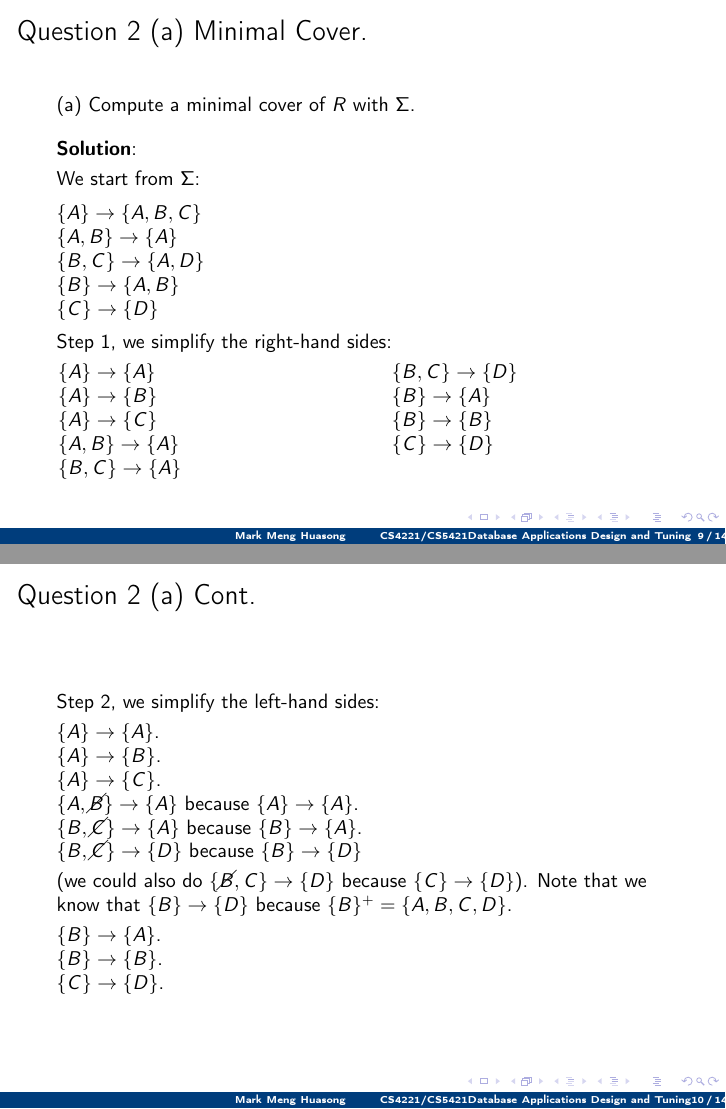
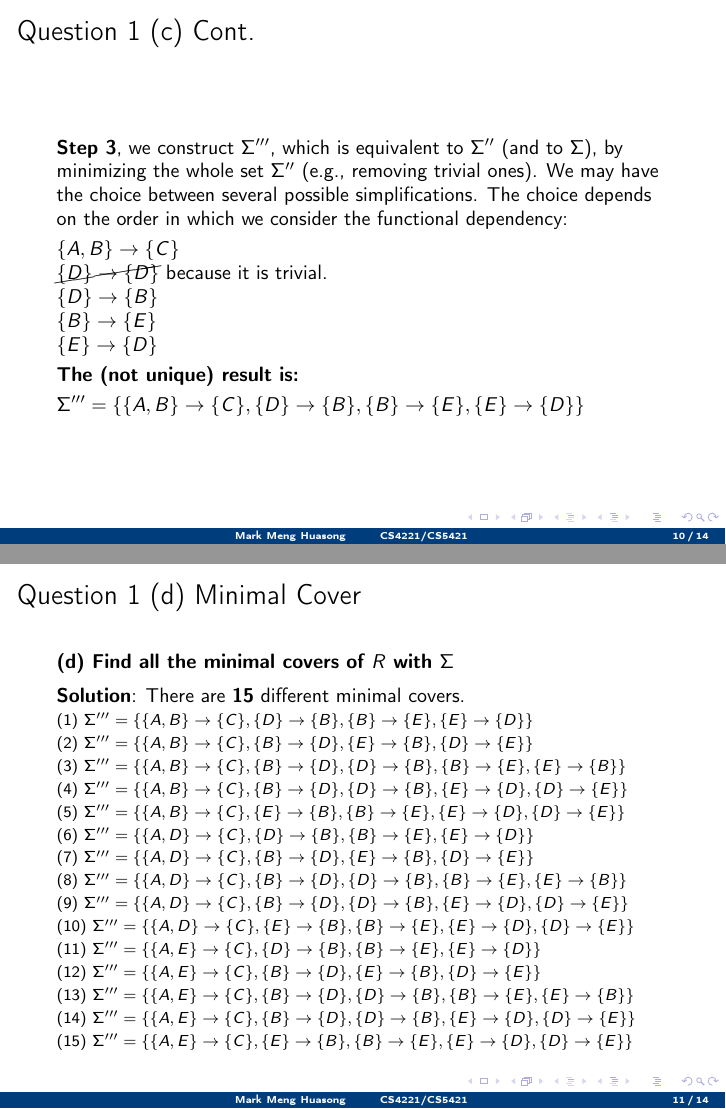
Before and after one commit to mark-h-meng/BT5110-tutorials, LaTeX slides (src/slides.tex, which reads src/4221-t3/t3.tex): pages 9 and 10 of 14 before the commit and pages 10 and 11 of 14 after it, joined at a grey line. Compiled offline with pdfLaTeX.

Commit message:
Update T3

```diff
--- a/src/4221-t3/t3.tex
+++ b/src/4221-t3/t3.tex
@@ -1,4 +1,5 @@
-\title{CS4221/CS5421\\Database Applications Design and Tuning}
+%\title{CS4221/CS5421 Database Applications Design and Tuning}
+\title{CS4221/CS5421}
 
 \subtitle{Tutorial 3: Dependency}
 
@@ -113,3 +129,4 @@ $\Sigma=\{\{A, B\} \rightarrow \{C\}, \{D\} \rightarrow \{D, B\}, \{B\} \rightar
 	The candidate keys are $\{A,B\}$, $\{A,D\}$ and $\{A,E\}$.\\
 \end{frame}
 
+\begin{frame}[fragile]{Question 1 (c) Minimal Cover}
@@ -118,0 +136,5 @@ $\Sigma=\{\{A, B\} \rightarrow \{C\}, \{D\} \rightarrow \{D, B\}, \{B\} \rightar
+	$\{A, B\} \rightarrow \{C\}$\\
+	$\{D\} \rightarrow \{D, B\}$\\
+	$\{B\} \rightarrow \{E\}$\\
+	$\{E\} \rightarrow \{D\}$\\
+	$\{A, B, D\} \rightarrow \{A, B, C, D\}$\\\vspace{5pt}
@@ -118,0 +144,10 @@ $\Sigma=\{\{A, B\} \rightarrow \{C\}, \{D\} \rightarrow \{D, B\}, \{B\} \rightar
+		$\{A, B\} \rightarrow \{C\}$\\
+		\underline{$\{D\} \rightarrow \{D\}$}\\
+		\underline{$\{D\} \rightarrow \{B\}$}\\
+		$\{B\} \rightarrow \{E\}$\\
+		$\{E\} \rightarrow \{D\}$\\
+		\column{0.45\textwidth}
+		\underline{$\{A, B, D\} \rightarrow \{A\}$}\\
+		\underline{$\{A, B, D\} \rightarrow \{B\}$}\\
+		\underline{$\{A, B, D\} \rightarrow \{C\}$}\\
+		\underline{$\{A, B, D\} \rightarrow \{D\}$}\\
@@ -119 +156,2 @@ $\Sigma=\{\{A, B\} \rightarrow \{C\}, \{D\} \rightarrow \{D, B\}, \{B\} \rightar
 
+\begin{frame}[fragile]{Question 1 (c) Cont.}
@@ -121,0 +161,50 @@ $\Sigma=\{\{A, B\} \rightarrow \{C\}, \{D\} \rightarrow \{D, B\}, \{B\} \rightar
+		$\{A, B\} \rightarrow \{C\}$\\
+		$\{D\} \rightarrow \{D\}$\\
+		$\{D\} \rightarrow \{B\}$\\
+		$\{B\} \rightarrow \{E\}$\\
+		$\{E\} \rightarrow \{D\}$\\
+		\column{0.7\textwidth}
+		$\{A, \cancel{B, D}\} \rightarrow \{A\}$ because $\{A\} \rightarrow \{A\}$\\
+		$\{\cancel{A}, B, \cancel{D}\} \rightarrow \{B\}$ because $\{B\} \rightarrow \{B\}$\\
+		$\cancel{\{A, B, D\} \rightarrow \{C\}}$ because $\{A, B\} \rightarrow \{C\}$\\
+		$\{\cancel{A, B}, D\} \rightarrow \{D\}$because $\{D\} \rightarrow \{D\}$\\
+	\end{columns}
+\end{frame}
+
+\begin{frame}[fragile]{Question 1 (c) Cont.}
+	\textbf{Step 3}, we construct $\Sigma'''$, which is equivalent to $\Sigma''$ (and to $\Sigma$), by minimizing the whole set $\Sigma''$ (e.g., removing trivial ones). We may have the choice between several possible simplifications. The choice depends on the order in which we consider the functional dependency:\\\vspace{3pt}
+	$\{A, B\} \rightarrow \{C\}$\\
+	$\cancel{\{D\} \rightarrow \{D\}}$ because it is trivial.\\
+	$\{D\} \rightarrow \{B\}$\\
+	$\{B\} \rightarrow \{E\}$\\
+	$\{E\} \rightarrow \{D\}$\\\vspace{3pt}
+
+	\textbf{The (not unique) result is:} \\\vspace{3pt}
+	$\Sigma'''=\{\{A, B\} \rightarrow \{C\}, \{D\} \rightarrow \{B\}, \{B\} \rightarrow \{E\}, \{E\} \rightarrow \{D\}\}$
+\end{frame}
+
+\begin{frame}[fragile]{Question 1 (d) Minimal Cover}
+	\textbf{(d) Find all the minimal covers of $R$ with $\Sigma$}\\ \vspace{5pt}
+	\textbf{Solution}: There are \textbf{15} different minimal covers.\\\vspace{2pt}
+	{\footnotesize
+	(1)  $\Sigma'''=\{\{A, B\} \rightarrow \{C\}, \{D\} \rightarrow \{B\}, \{B\} \rightarrow \{E\}, \{E\} \rightarrow \{D\}\}$ \\\vspace{2pt}
+	(2)  $\Sigma'''=\{\{A, B\} \rightarrow \{C\}, \{B\} \rightarrow \{D\}, \{E\} \rightarrow \{B\}, \{D\} \rightarrow \{E\}\}$ \\\vspace{2pt}
+	(3)  $\Sigma'''=\{\{A, B\} \rightarrow \{C\}, \{B\} \rightarrow \{D\}, \{D\} \rightarrow \{B\}, \{B\} \rightarrow \{E\}, \{E\} \rightarrow \{B\}\}$ \\\vspace{2pt}
+	(4)  $\Sigma'''=\{\{A, B\} \rightarrow \{C\}, \{B\} \rightarrow \{D\}, \{D\} \rightarrow \{B\}, \{E\} \rightarrow \{D\}, \{D\} \rightarrow \{E\}\}$ \\\vspace{2pt}
+	(5)  $\Sigma'''=\{\{A, B\} \rightarrow \{C\}, \{E\} \rightarrow \{B\}, \{B\} \rightarrow \{E\}, \{E\} \rightarrow \{D\}, \{D\} \rightarrow \{E\}\}$ \\\vspace{2pt}
+
+	(6)  $\Sigma'''=\{\{A, D\} \rightarrow \{C\}, \{D\} \rightarrow \{B\}, \{B\} \rightarrow \{E\}, \{E\} \rightarrow \{D\}\}$ \\\vspace{2pt}
+	(7)  $\Sigma'''=\{\{A, D\} \rightarrow \{C\}, \{B\} \rightarrow \{D\}, \{E\} \rightarrow \{B\}, \{D\} \rightarrow \{E\}\}$ \\\vspace{2pt}
+	(8)  $\Sigma'''=\{\{A, D\} \rightarrow \{C\}, \{B\} \rightarrow \{D\}, \{D\} \rightarrow \{B\}, \{B\} \rightarrow \{E\}, \{E\} \rightarrow \{B\}\}$ \\\vspace{2pt}
+	(9)  $\Sigma'''=\{\{A, D\} \rightarrow \{C\}, \{B\} \rightarrow \{D\}, \{D\} \rightarrow \{B\}, \{E\} \rightarrow \{D\}, \{D\} \rightarrow \{E\}\}$ \\\vspace{2pt}
+	(10) $\Sigma'''=\{\{A, D\} \rightarrow \{C\}, \{E\} \rightarrow \{B\}, \{B\} \rightarrow \{E\}, \{E\} \rightarrow \{D\}, \{D\} \rightarrow \{E\}\}$ \\\vspace{2pt}
+
+	(11) $\Sigma'''=\{\{A, E\} \rightarrow \{C\}, \{D\} \rightarrow \{B\}, \{B\} \rightarrow \{E\}, \{E\} \rightarrow \{D\}\}$ \\\vspace{2pt}
+	(12) $\Sigma'''=\{\{A, E\} \rightarrow \{C\}, \{B\} \rightarrow \{D\}, \{E\} \rightarrow \{B\}, \{D\} \rightarrow \{E\}\}$ \\\vspace{2pt}
+	(13) $\Sigma'''=\{\{A, E\} \rightarrow \{C\}, \{B\} \rightarrow \{D\}, \{D\} \rightarrow \{B\}, \{B\} \rightarrow \{E\}, \{E\} \rightarrow \{B\}\}$ \\\vspace{2pt}
+	(14) $\Sigma'''=\{\{A, E\} \rightarrow \{C\}, \{B\} \rightarrow \{D\}, \{D\} \rightarrow \{B\}, \{E\} \rightarrow \{D\}, \{D\} \rightarrow \{E\}\}$ \\\vspace{2pt}
+	(15) $\Sigma'''=\{\{A, E\} \rightarrow \{C\}, \{E\} \rightarrow \{B\}, \{B\} \rightarrow \{E\}, \{E\} \rightarrow \{D\}, \{D\} \rightarrow \{E\}\}$ \\\vspace{2pt}
+	}
+\end{frame}
+
+\begin{frame}[fragile]{Question 1 (d) Minimal Cover}
@@ -121,0 +217 @@ $\Sigma=\{\{A, B\} \rightarrow \{C\}, \{D\} \rightarrow \{D, B\}, \{B\} \rightar
+		$\Sigma'''=\{\{A, B\} \rightarrow \{C\}, \textcolor{red}{\{B\} \rightarrow \{D\}, \{D\} \rightarrow \{B\}}, \textcolor{brown}{\{E\} \rightarrow \{D\}, \{D\} \rightarrow \{E\}}\}$ \\\vspace{2pt}
@@ -131,2 +242 @@ $\Sigma=\{\{A, B\} \rightarrow \{C\}, \{D\} \rightarrow \{D, B\}, \{B\} \rightar
 
-\section*{Question 2 Minimal Cover}
@@ -133,55 +249,3 @@ $\Sigma=\{\{A, B\} \rightarrow \{C\}, \{D\} \rightarrow \{D, B\}, \{B\} \rightar
 
-\begin{frame}[fragile]{Question 2 (a) Minimal Cover.}
-	(a) Compute a minimal cover of $R$ with $\Sigma$.\vspace{10pt}
+	Q.E.D.\\\vspace{7pt}
 
-	\textbf{Solution}: \\\vspace{3pt}
-	We start from $\Sigma$: \\\vspace{5pt}
-	$\{A\} \rightarrow \{A, B, C\}$\\
-	$\{A, B\} \rightarrow \{A\}$\\
-	$\{B, C\} \rightarrow \{A, D\}$\\
-	$\{B\} \rightarrow \{A, B\}$\\
-	$\{C\} \rightarrow \{D\}$\\\vspace{5pt}
-	Step 1, we simplify the right-hand sides:\\\vspace{3pt}
-	\begin{columns}[t]
-	\column{0.45\textwidth}
-	$\{A\} \rightarrow \{A\}$\\
-	$\{A\} \rightarrow \{B\}$\\
-	$\{A\} \rightarrow \{C\}$\\
-	$\{A, B\} \rightarrow \{A\}$\\
-	$\{B, C\} \rightarrow \{A\}$
-	\column{0.45\textwidth}
-	$\{B, C\} \rightarrow \{D\}$\\
-	$\{B\} \rightarrow \{A\}$\\
-	$\{B\} \rightarrow \{B\}$\\
-	$\{C\} \rightarrow \{D\}$
-	\end{columns}
-\end{frame}
-
-\begin{frame}[fragile]{Question 2 (a) Cont.}
-	Step 2, we simplify the left-hand sides:\\\vspace{3pt}
-	$\{A\} \rightarrow \{A\}$.\\
-	$\{A\} \rightarrow \{B\}$.\\
-	$\{A\} \rightarrow \{C\}$.\\
-	$\{A,\cancel{B}\} \rightarrow \{A\}$ because $\{A\} \rightarrow \{A\}$.\\
-	$\{B, \cancel{C}\} \rightarrow \{A\}$ because $\{B\} \rightarrow \{A\}$.\\
-	$\{B, \cancel{C}\} \rightarrow \{D\}$ because $\{B\} \rightarrow \{D\}$ \\\vspace{3pt}
-	(we could also do $\{\cancel{B}, C\} \rightarrow \{D\}$ because $\{C\} \rightarrow \{D\}$). Note that we know that $\{B\} \rightarrow \{D\}$ because $\{B\}^{+}= \{A, B, C, D\}$.\\\vspace{3pt}
-	$\{B\} \rightarrow \{A\}$.\\
-	$\{B\} \rightarrow \{B\}$.\\
-	$\{C\} \rightarrow \{D\}$.
-\end{frame}
-
-\begin{frame}[fragile]{Question 2 (a) Cont.}
-	Step 3, we simplify the set:\\\vspace{3pt}
-	$\cancel{\{A\} \rightarrow \{A\}}$ because it is trivial.\\
-	$\{A\} \rightarrow \{B\}$.\\
-	$\{A\} \rightarrow \{C\}$.\\
-	$\{B\} \rightarrow \{A\}$.\\
-	$\cancel{\{B\} \rightarrow \{D\}}$ because it can be derived from the others.\\
-	$\cancel{\{B\} \rightarrow \{B\}}$ $\cancel{\{A\} \rightarrow \{A\}}$.\\
-	$\{C\} \rightarrow \{D\}$.\\\vspace{5pt}
-
-	\textbf{The result is:} \\\vspace{3pt}
-	$\{A\} \rightarrow \{B\}$\\
-	$\{A\} \rightarrow \{C\}$\\
-	$\{B\} \rightarrow \{A\}$\\
@@ -197,2 +251,0 @@ $\Sigma=\{\{A, B\} \rightarrow \{C\}, \{D\} \rightarrow \{D, B\}, \{B\} \rightar
-	$\{A\} \rightarrow \{B\}$\\
-	$\{B\} \rightarrow \{A\}$\\
@@ -205,11 +251,0 @@ $\Sigma=\{\{A, B\} \rightarrow \{C\}, \{D\} \rightarrow \{D, B\}, \{B\} \rightar
-	(b) Compute a compact minimal cover of $R$ with $\Sigma$.\vspace{10pt}
-
-	\textbf{Solution}: \\\vspace{5pt}
-	Given the minimal cover of $R$ with $\Sigma$:\\\vspace{3pt}
-	$\{A\} \rightarrow \{B\}$\\
-	$\{A\} \rightarrow \{C\}$\\
-	$\{B\} \rightarrow \{A\}$\\
-	$\{C\} \rightarrow \{D\}$\\\vspace{5pt}
-	The \textbf{compact minimal cover} is:\\\vspace{3pt}
-	$\{A\} \rightarrow \{B, C\}$\\
-	$\{B\} \rightarrow \{A\}$\\
```
Also changed, not shown: src/4221-t3/images/q1.png, src/4221-t3/t3.tex (93 more changed lines), 2 other files.
